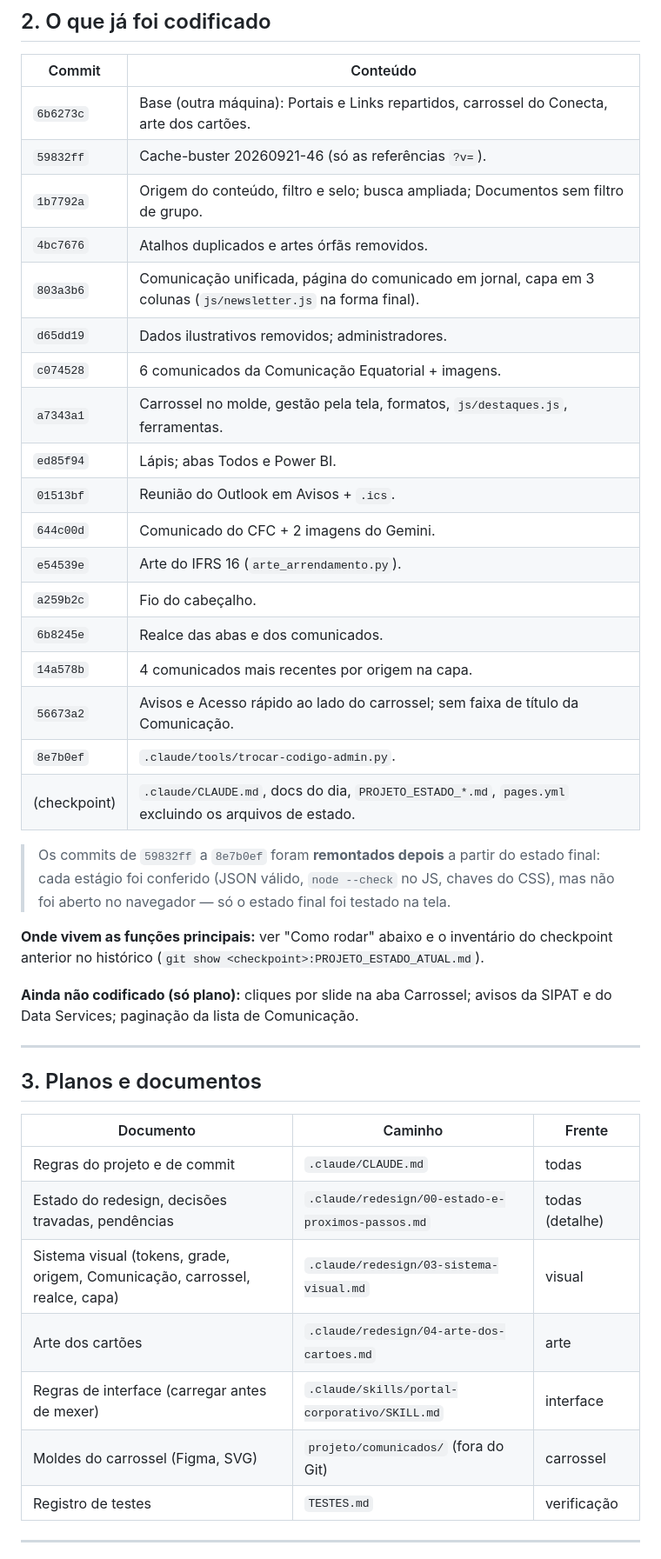
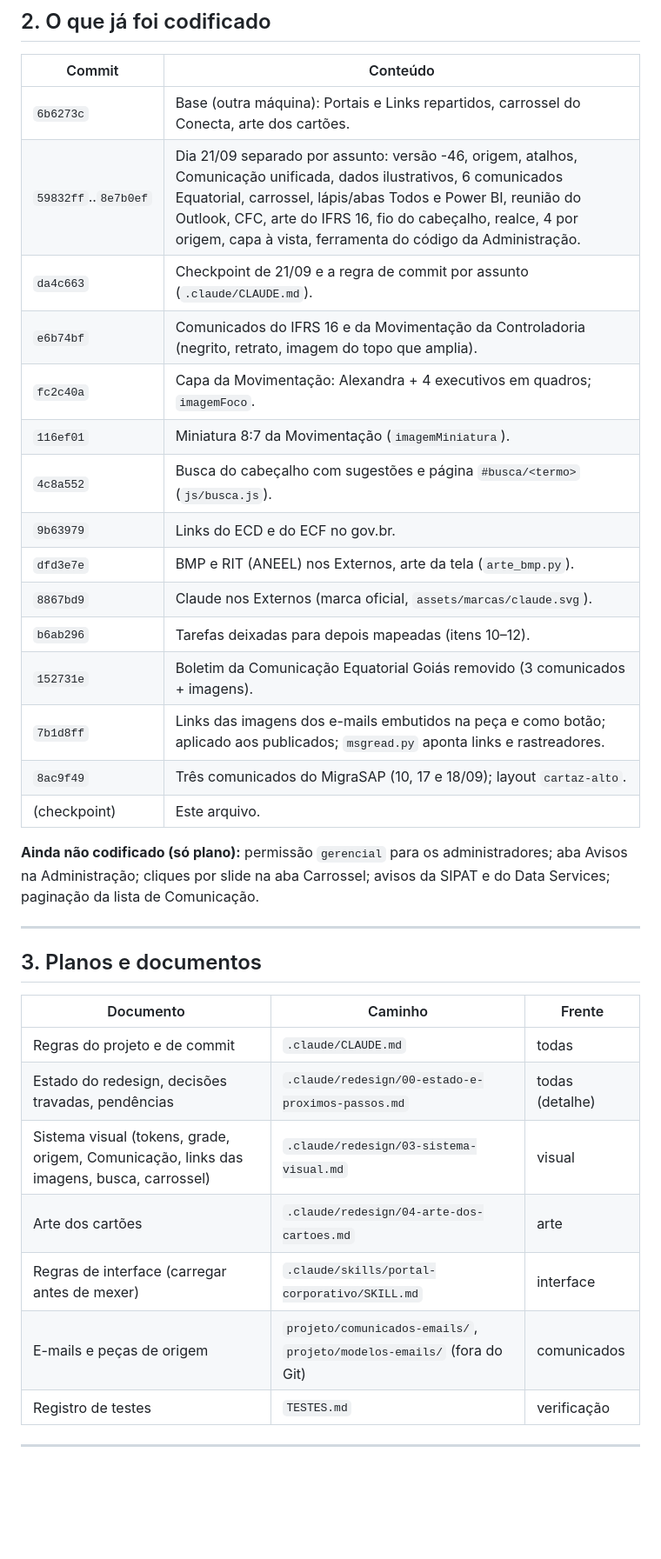
Before and after one commit to jonathanbrunosb/portal-contabilidade, a Markdown page: PROJETO_ESTADO_ATUAL.md, the part around one of its changes. Shown at 87% size. GitHub-like rendering; blank space fills up the shorter version.

```diff
--- a/PROJETO_ESTADO_ATUAL.md
+++ b/PROJETO_ESTADO_ATUAL.md
@@ -90,29 +92,22 @@
 | Commit | Conteúdo |
 |--------|----------|
 | `6b6273c` | Base (outra máquina): Portais e Links repartidos, carrossel do Conecta, arte dos cartões. |
-| `59832ff` | Cache-buster 20260921-46 (só as referências `?v=`). |
-| `1b7792a` | Origem do conteúdo, filtro e selo; busca ampliada; Documentos sem filtro de grupo. |
-| `4bc7676` | Atalhos duplicados e artes órfãs removidos. |
-| `803a3b6` | Comunicação unificada, página do comunicado em jornal, capa em 3 colunas (`js/newsletter.js` na forma final). |
-| `d65dd19` | Dados ilustrativos removidos; administradores. |
-| `c074528` | 6 comunicados da Comunicação Equatorial + imagens. |
-| `a7343a1` | Carrossel no molde, gestão pela tela, formatos, `js/destaques.js`, ferramentas. |
-| `ed85f94` | Lápis; abas Todos e Power BI. |
-| `01513bf` | Reunião do Outlook em Avisos + `.ics`. |
-| `644c00d` | Comunicado do CFC + 2 imagens do Gemini. |
-| `e54539e` | Arte do IFRS 16 (`arte_arrendamento.py`). |
-| `a259b2c` | Fio do cabeçalho. |
-| `6b8245e` | Realce das abas e dos comunicados. |
-| `14a578b` | 4 comunicados mais recentes por origem na capa. |
-| `56673a2` | Avisos e Acesso rápido ao lado do carrossel; sem faixa de título da Comunicação. |
-| `8e7b0ef` | `.claude/tools/trocar-codigo-admin.py`. |
-| (checkpoint) | `.claude/CLAUDE.md`, docs do dia, `PROJETO_ESTADO_*.md`, `pages.yml` excluindo os arquivos de estado. |
+| `59832ff`..`8e7b0ef` | Dia 21/09 separado por assunto: versão -46, origem, atalhos, Comunicação unificada, dados ilustrativos, 6 comunicados Equatorial, carrossel, lápis/abas Todos e Power BI, reunião do Outlook, CFC, arte do IFRS 16, fio do cabeçalho, realce, 4 por origem, capa à vista, ferramenta do código da Administração. |
+| `da4c663` | Checkpoint de 21/09 e a regra de commit por assunto (`.claude/CLAUDE.md`). |
+| `e6b74bf` | Comunicados do IFRS 16 e da Movimentação da Controladoria (negrito, retrato, imagem do topo que amplia). |
+| `fc2c40a` | Capa da Movimentação: Alexandra + 4 executivos em quadros; `imagemFoco`. |
+| `116ef01` | Miniatura 8:7 da Movimentação (`imagemMiniatura`). |
+| `4c8a552` | Busca do cabeçalho com sugestões e página `#busca/<termo>` (`js/busca.js`). |
+| `9b63979` | Links do ECD e do ECF no gov.br. |
+| `dfd3e7e` | BMP e RIT (ANEEL) nos Externos, arte da tela (`arte_bmp.py`). |
+| `8867bd9` | Claude nos Externos (marca oficial, `assets/marcas/claude.svg`). |
+| `b6ab296` | Tarefas deixadas para depois mapeadas (itens 10–12). |
+| `152731e` | Boletim da Comunicação Equatorial Goiás removido (3 comunicados + imagens). |
+| `7b1d8ff` | Links das imagens dos e-mails embutidos na peça e como botão; aplicado aos publicados; `msgread.py` aponta links e rastreadores. |
+| `8ac9f49` | Três comunicados do MigraSAP (10, 17 e 18/09); layout `cartaz-alto`. |
+| (checkpoint) | Este arquivo. |
 
-> Os commits de `59832ff` a `8e7b0ef` foram **remontados depois** a partir do estado final: cada estágio foi conferido (JSON válido, `node --check` no JS, chaves do CSS), mas não foi aberto no navegador — só o estado final foi testado na tela.
-
-**Onde vivem as funções principais:** ver "Como rodar" abaixo e o inventário do checkpoint anterior no histórico (`git show <checkpoint>:PROJETO_ESTADO_ATUAL.md`).
-
-**Ainda não codificado (só plano):** cliques por slide na aba Carrossel; avisos da SIPAT e do Data Services; paginação da lista de Comunicação.
+**Ainda não codificado (só plano):** permissão `gerencial` para os administradores; aba Avisos na Administração; cliques por slide na aba Carrossel; avisos da SIPAT e do Data Services; paginação da lista de Comunicação.
 
 ---
 
@@ -122,10 +117,10 @@
 |-----------|---------|--------|
 | Regras do projeto e de commit | `.claude/CLAUDE.md` | todas |
 | Estado do redesign, decisões travadas, pendências | `.claude/redesign/00-estado-e-proximos-passos.md` | todas (detalhe) |
-| Sistema visual (tokens, grade, origem, Comunicação, carrossel, realce, capa) | `.claude/redesign/03-sistema-visual.md` | visual |
+| Sistema visual (tokens, grade, origem, Comunicação, links das imagens, busca, carrossel) | `.claude/redesign/03-sistema-visual.md` | visual |
 | Arte dos cartões | `.claude/redesign/04-arte-dos-cartoes.md` | arte |
 | Regras de interface (carregar antes de mexer) | `.claude/skills/portal-corporativo/SKILL.md` | interface |
-| Moldes do carrossel (Figma, SVG) | `projeto/comunicados/` (fora do Git) | carrossel |
+| E-mails e peças de origem | `projeto/comunicados-emails/`, `projeto/modelos-emails/` (fora do Git) | comunicados |
 | Registro de testes | `TESTES.md` | verificação |
 
 ---
```
Also changed, not shown: other parts of PROJETO_ESTADO_ATUAL.md (+65 -54 lines), PROJETO_ESTADO_RESOLVIDOS.md (+3 -1 lines).
